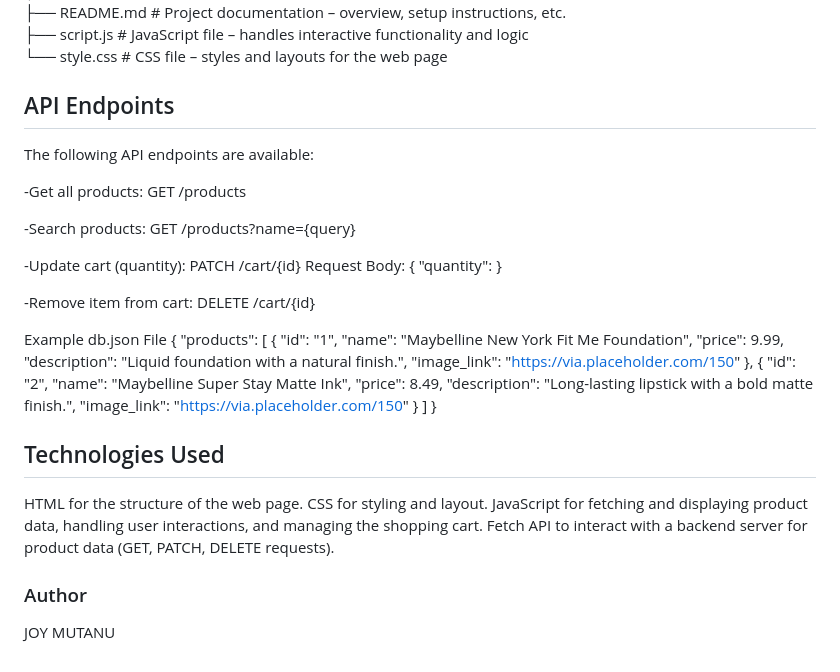
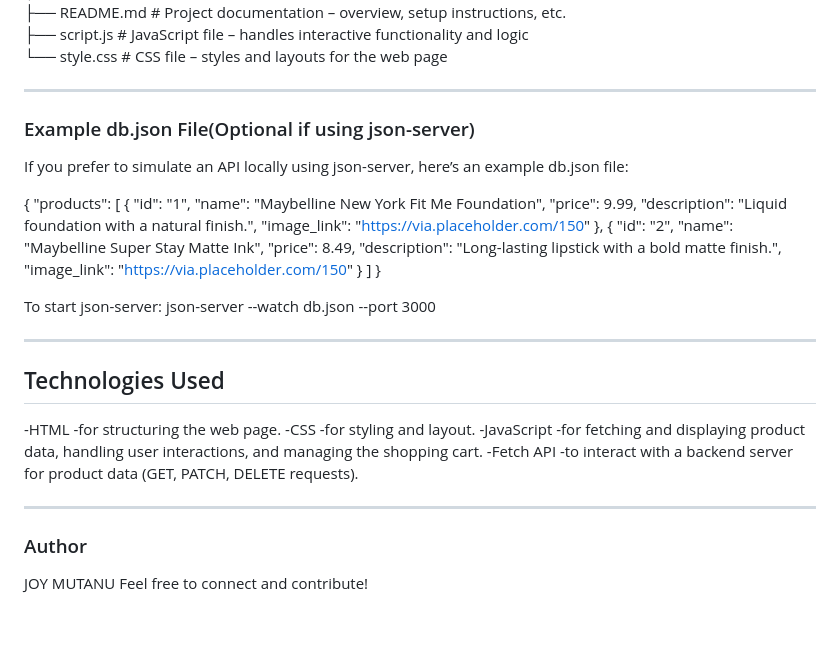
Before and after one commit to Amaaaarrrrrr/maybelline-project, a Markdown page: README.md, the part around one of its changes. GitHub-like rendering; blank space fills up the shorter version.

```diff
--- a/README.md
+++ b/README.md
@@ -71,23 +100,12 @@ MAYBELLINE-2/
 └── style.css                # CSS file – styles and layouts for the web page
 
 
-## API Endpoints
-The following API endpoints are available:
+---
 
--Get all products:
-GET /products
+### Example db.json File(Optional if using json-server)
 
--Search products:
-GET /products?name={query}
+If you prefer to simulate an API locally using json-server, here’s an example db.json file:
 
--Update cart (quantity):
-PATCH /cart/{id}
-Request Body: { "quantity": <number> }
-
--Remove item from cart:
-DELETE /cart/{id}
-
-Example db.json File
 {
   "products": [
     {
@@ -107,12 +125,19 @@ Example db.json File
   ]
 }
 
+To start json-server:
+json-server --watch db.json --port 3000
+
+---
+
 ## Technologies Used
-HTML for the structure of the web page.
-CSS for styling and layout.
-JavaScript for fetching and displaying product data, handling user interactions, and managing the shopping cart.
-Fetch API to interact with a backend server for product data (GET, PATCH, DELETE requests).
+-HTML -for structuring the web page.
+-CSS -for styling and layout.
+-JavaScript -for fetching and displaying product data, handling user interactions, and managing the shopping cart.
+-Fetch API -to interact with a backend server for product data (GET, PATCH, DELETE requests).
 
+---
 
 ### Author
 JOY MUTANU
+Feel free to connect and contribute!
```
Also changed, not shown: other parts of README.md (+45 -16 lines).
